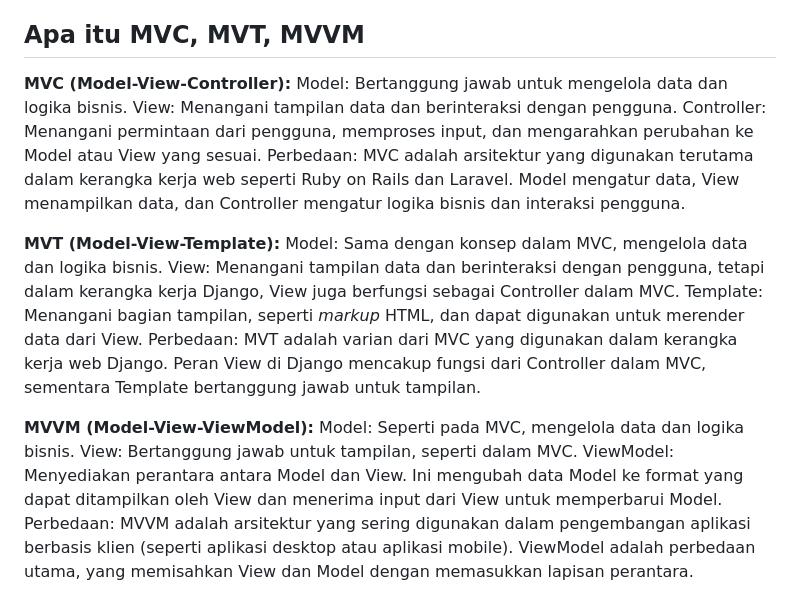
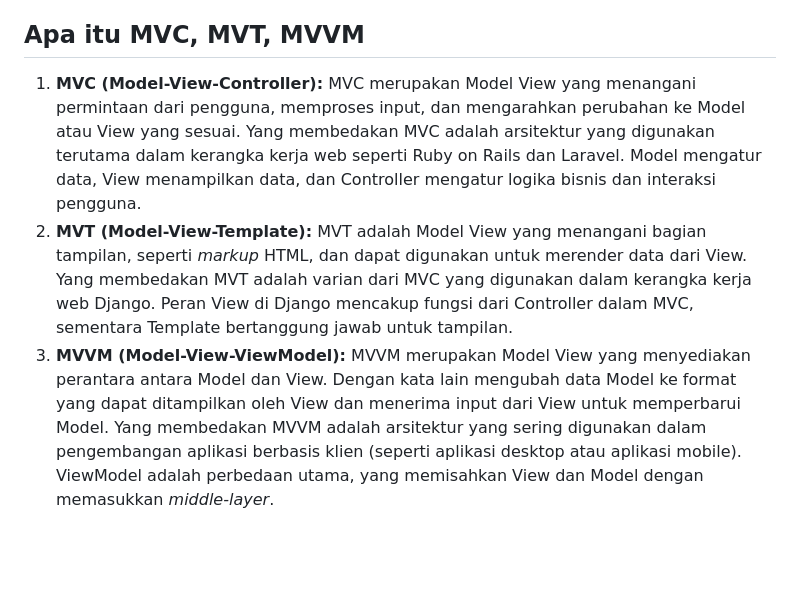
Before and after one commit to hanan-collab/AlbionStorage, a Markdown page: README.md, the part around the change. Rendered like a GitHub page; blank space fills up the shorter version.

```diff
--- a/README.md
+++ b/README.md
@@ -98,20 +98,9 @@ Kita menggunakan virtual environment pada pengembangan aplikasi berbasis Django
 
 Apakah bisa melakukan pengembangan aplikasi berbasis django tanpa virtual environment? **BISA,** namun dengan kekurangan memungkinkan terjadinya konflik dependensi, tidak terisolasi, kurang fleksibel, dan masalah manajemen versi python antar file yang berbeda.
 ## Apa itu MVC, MVT, MVVM
-**MVC (Model-View-Controller):**
-    Model: Bertanggung jawab untuk mengelola data dan logika bisnis.
-    View: Menangani tampilan data dan berinteraksi dengan pengguna.
-    Controller: Menangani permintaan dari pengguna, memproses input, dan mengarahkan perubahan ke Model atau View yang sesuai.
-    Perbedaan: MVC adalah arsitektur yang digunakan terutama dalam kerangka kerja web seperti Ruby on Rails dan Laravel. Model mengatur data, View menampilkan data, dan Controller mengatur logika bisnis dan interaksi pengguna.
-
-**MVT (Model-View-Template):**
-    Model: Sama dengan konsep dalam MVC, mengelola data dan logika bisnis.
-    View: Menangani tampilan data dan berinteraksi dengan pengguna, tetapi dalam kerangka kerja Django, View juga berfungsi sebagai Controller dalam MVC.
-    Template: Menangani bagian tampilan, seperti _markup_ HTML, dan dapat digunakan untuk merender data dari View.
-    Perbedaan: MVT adalah varian dari MVC yang digunakan dalam kerangka kerja web Django. Peran View di Django mencakup fungsi dari Controller dalam MVC, sementara Template bertanggung jawab untuk tampilan.
-
-**MVVM (Model-View-ViewModel):**
-    Model: Seperti pada MVC, mengelola data dan logika bisnis.
-    View: Bertanggung jawab untuk tampilan, seperti dalam MVC.
-    ViewModel: Menyediakan perantara antara Model dan View. Ini mengubah data Model ke format yang dapat ditampilkan oleh View dan menerima input dari View untuk memperbarui Model.
-    Perbedaan: MVVM adalah arsitektur yang sering digunakan dalam pengembangan aplikasi berbasis klien (seperti aplikasi desktop atau aplikasi mobile). ViewModel adalah perbedaan utama, yang memisahkan View dan Model dengan memasukkan lapisan perantara.
+1. **MVC (Model-View-Controller):**
+   MVC merupakan Model View yang menangani permintaan dari pengguna, memproses input, dan mengarahkan perubahan ke Model atau View yang sesuai. Yang membedakan MVC adalah arsitektur yang digunakan terutama dalam kerangka kerja web seperti Ruby on Rails dan Laravel. Model mengatur data, View menampilkan data, dan Controller mengatur logika bisnis dan interaksi pengguna.
+2. **MVT (Model-View-Template):**
+   MVT adalah Model View yang menangani bagian tampilan, seperti _markup_ HTML, dan dapat digunakan untuk merender data dari View. Yang membedakan MVT adalah varian dari MVC yang digunakan dalam kerangka kerja web Django. Peran View di Django mencakup fungsi dari Controller dalam MVC, sementara Template bertanggung jawab untuk tampilan.
+3. **MVVM (Model-View-ViewModel):**
+   MVVM merupakan Model View yang menyediakan perantara antara Model dan View. Dengan kata lain mengubah data Model ke format yang dapat ditampilkan oleh View dan menerima input dari View untuk memperbarui Model. Yang membedakan MVVM adalah arsitektur yang sering digunakan dalam pengembangan aplikasi berbasis klien (seperti aplikasi desktop atau aplikasi mobile). ViewModel adalah perbedaan utama, yang memisahkan View dan Model dengan memasukkan _middle-layer_.
```
